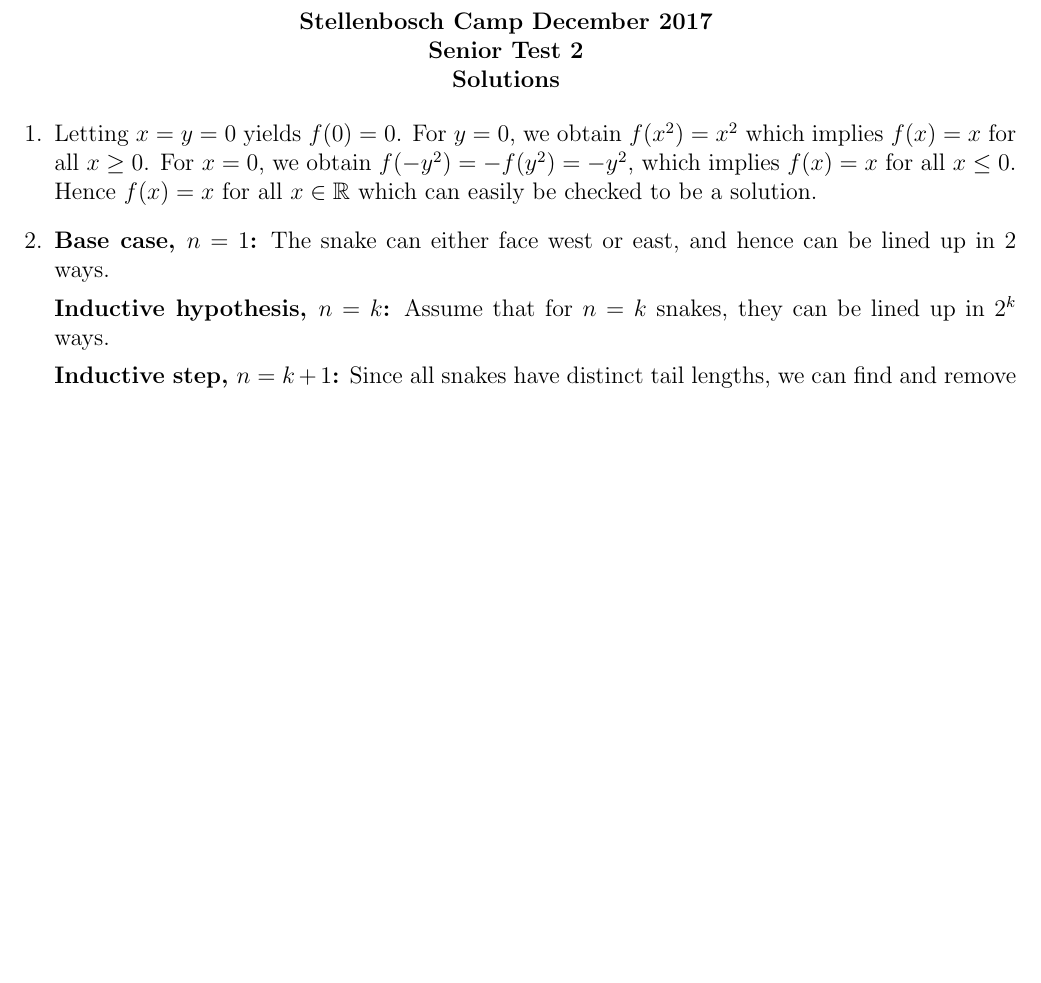
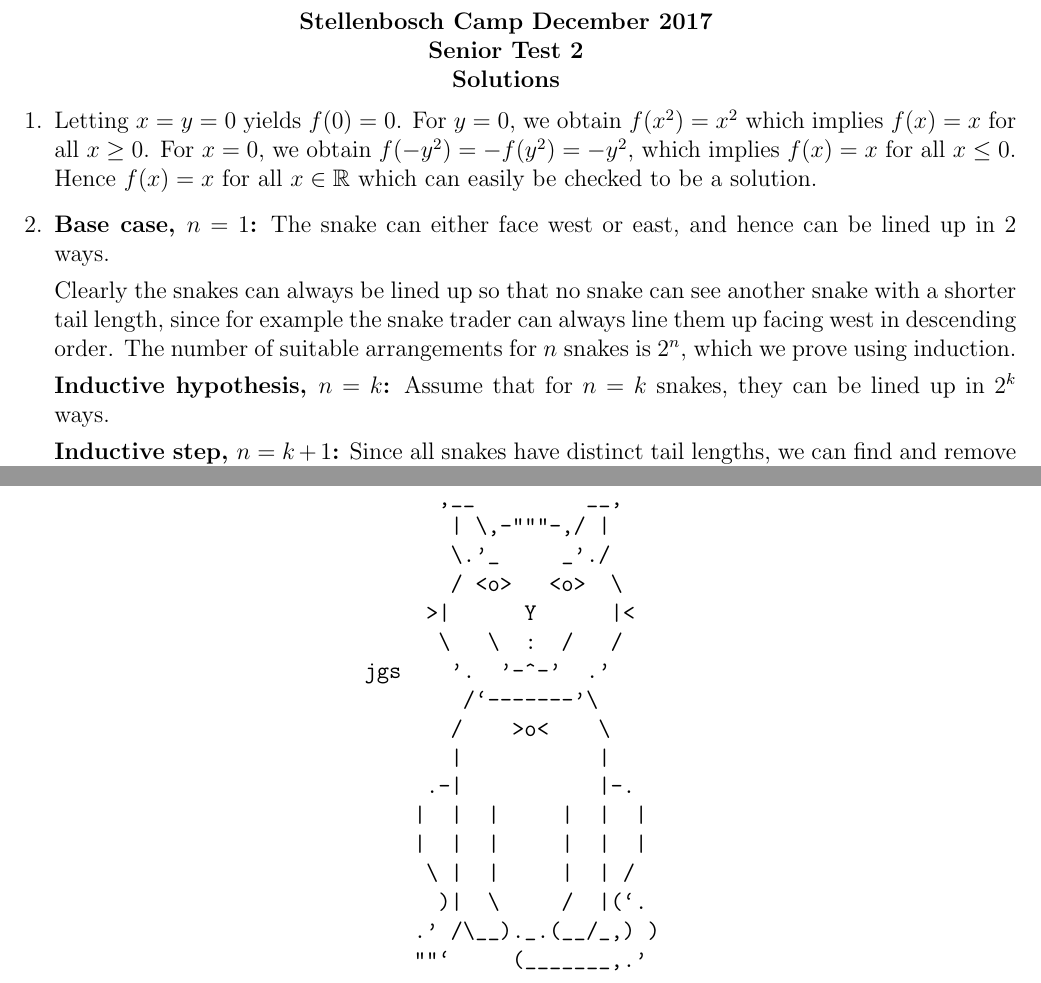
Before and after one commit to dlnnlsn/best_camp_evar_the_one_with_the_cat_picture, a LaTeX document (solutions/seniortest2_solutions.tex): part of page 1 of 2 before the commit and two parts of pages 1 and 3 of 3 after it, the two joined at a grey line, cut so that both start at the same text, the shorter picture padded with empty space. Compiled offline with pdfLaTeX.

Commit message:
Added missing snaky paragraph

```diff
--- a/solutions/seniortest2_solutions.tex
+++ b/solutions/seniortest2_solutions.tex
@@ -7,6 +7,7 @@
  \usepackage{amsthm}
  \usepackage{graphicx}   % need for figures
  \usepackage{verbatim}   % useful for program listings
+ \usepackage{fancyvrb}   % boxes verbatims
  %\usepackage{subfig}  % use for side-by-side figures
  %\usepackage{wrapfig}
  %\usepackage{listings}	 % creates code blocks
@@ -78,6 +79,8 @@
 
     \item[2.] \textbf{Base case, $n =1$:} The snake can either face west or east, and hence can be lined up in 2 ways.
 
+    Clearly the snakes can always be lined up so that no snake can see another snake with a shorter tail length, since for example the snake trader can always line them up facing west in descending order. The number of suitable arrangements for $n$ snakes is $2^n$, which we prove using induction.
+
     \textbf{Inductive hypothesis, $n=k$:} Assume that for $n=k$ snakes, they can be lined up in $2^k$ ways.
 
     \textbf{Inductive step, $n=k+1$:} Since all snakes have distinct tail lengths, we can find and remove the tallest snake from the $k+1$ snakes. The other $k$ snakes can be lined up in $2^k$ ways, using our inductive hypothesis. The remaining snake can only be inserted on the far sides of any line of the $k$ snakes, since if it is inserted between any two snakes it must be taller than both of them, and hence no matter which way it faces it would have a snake to eat. Similarly, on either the west or the east edge, the snake must face away from the other snakes, else again it would see a shorter snake. So there are 2 ways to add the last snake, and thus the total arrangements of snakes numbers $2^{k+1}$.
@@ -121,4 +124,27 @@
     Thus the possible values of $q - p$ are $2, 3$ and $5$.
 
 \end{enumerate}
+
+
+\centering
+\begin{BVerbatim}
+       ,__         __,
+        | \,-"""-,/ |
+        \.'_     _'./
+        / <o>   <o>  \
+      >|      Y      |<
+       \   \  :  /   /
+ jgs    '.  '-^-'  .'
+         /`-------'\
+        /    >o<    \
+        |           |
+      .-|           |-.
+     |  |  |     |  |  |
+     |  |  |     |  |  |
+      \ |  |     |  | /
+       )|  \     /  |(`.
+     .' /\__)._.(__/_,) )
+     ""`     (_______,.'
+\end{BVerbatim}
+
 \end{document}
```
